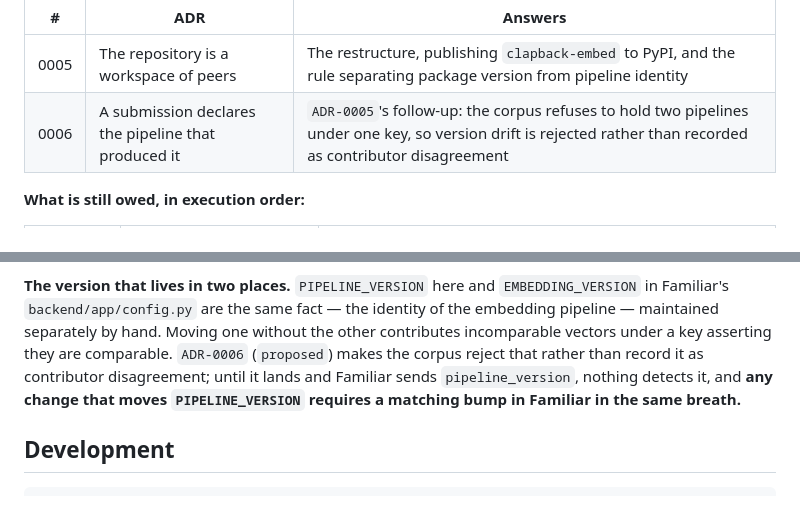
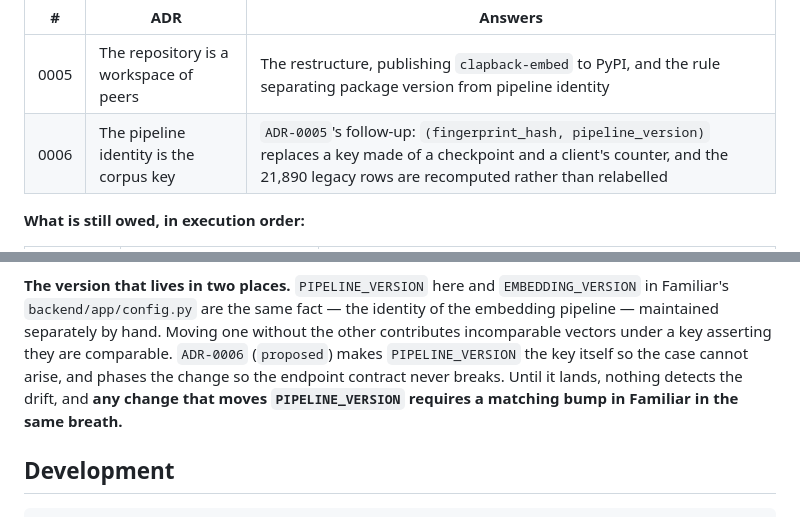
Before and after one commit to seethroughlab/clapback, a Markdown page: CLAUDE.md, 2 parts joined by grey strips. Rendered like a GitHub page.

```diff
--- a/CLAUDE.md
+++ b/CLAUDE.md
@@ -90,7 +90,7 @@ home beside.
 | # | ADR | Answers |
 |---|---|---|
 | 0005 | The repository is a workspace of peers | The restructure, publishing `clapback-embed` to PyPI, and the rule separating package version from pipeline identity |
-| 0006 | A submission declares the pipeline that produced it | `ADR-0005`'s follow-up: the corpus refuses to hold two pipelines under one key, so version drift is rejected rather than recorded as contributor disagreement |
+| 0006 | The pipeline identity is the corpus key | `ADR-0005`'s follow-up: `(fingerprint_hash, pipeline_version)` replaces a key made of a checkpoint and a client's counter, and the 21,890 legacy rows are recomputed rather than relabelled |
 
 **What is still owed, in execution order:**
 
@@ -133,10 +133,10 @@ one exposes no port.
 **The version that lives in two places.** `PIPELINE_VERSION` here and `EMBEDDING_VERSION` in
 Familiar's `backend/app/config.py` are the same fact — the identity of the embedding pipeline —
 maintained separately by hand. Moving one without the other contributes incomparable vectors under a
-key asserting they are comparable. `ADR-0006` (`proposed`) makes the corpus reject that rather than
-record it as contributor disagreement; until it lands and Familiar sends `pipeline_version`, nothing
-detects it, and **any change that moves `PIPELINE_VERSION` requires a matching bump in Familiar in
-the same breath.**
+key asserting they are comparable. `ADR-0006` (`proposed`) makes `PIPELINE_VERSION` the key itself so
+the case cannot arise, and phases the change so the endpoint contract never breaks. Until it lands,
+nothing detects the drift, and **any change that moves `PIPELINE_VERSION` requires a matching bump in
+Familiar in the same breath.**
 
 ## Development
 
```
Also changed, not shown: docs/decisions/ADR-0006-a-submission-declares-the-pipeline-that-produced-it.md (deleted, +0 -199 lines), docs/decisions/ADR-0006-the-pipeline-identity-is-the-corpus-key.md (added, +238 -0 lines).
